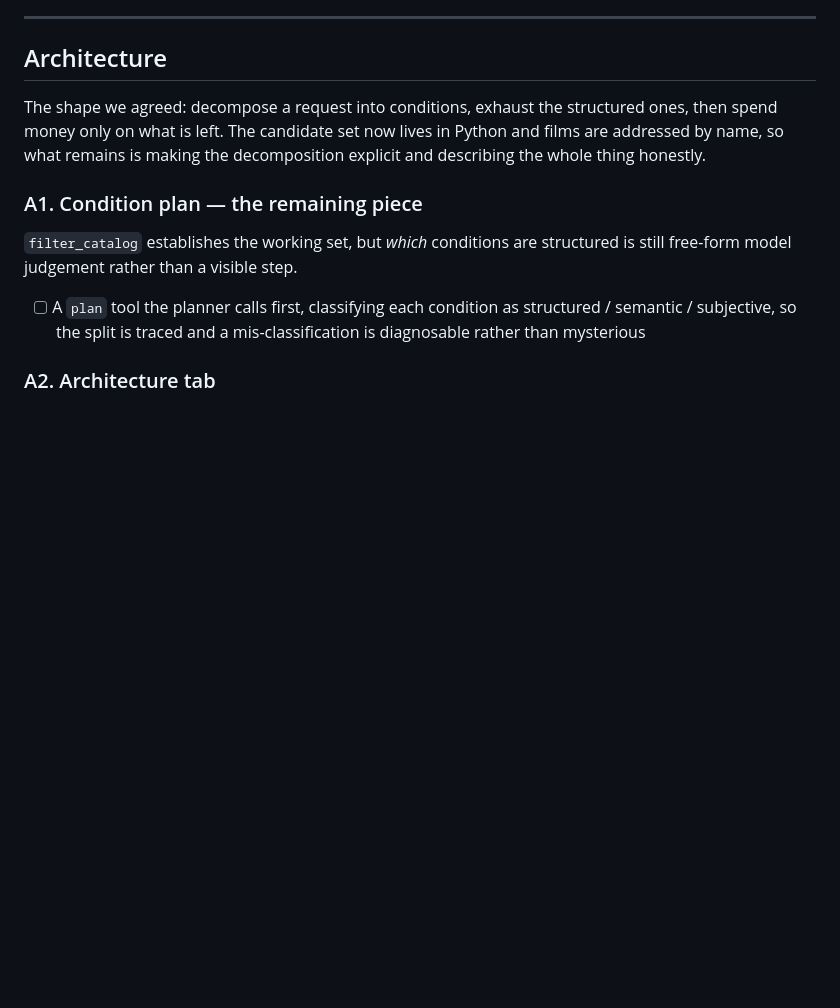
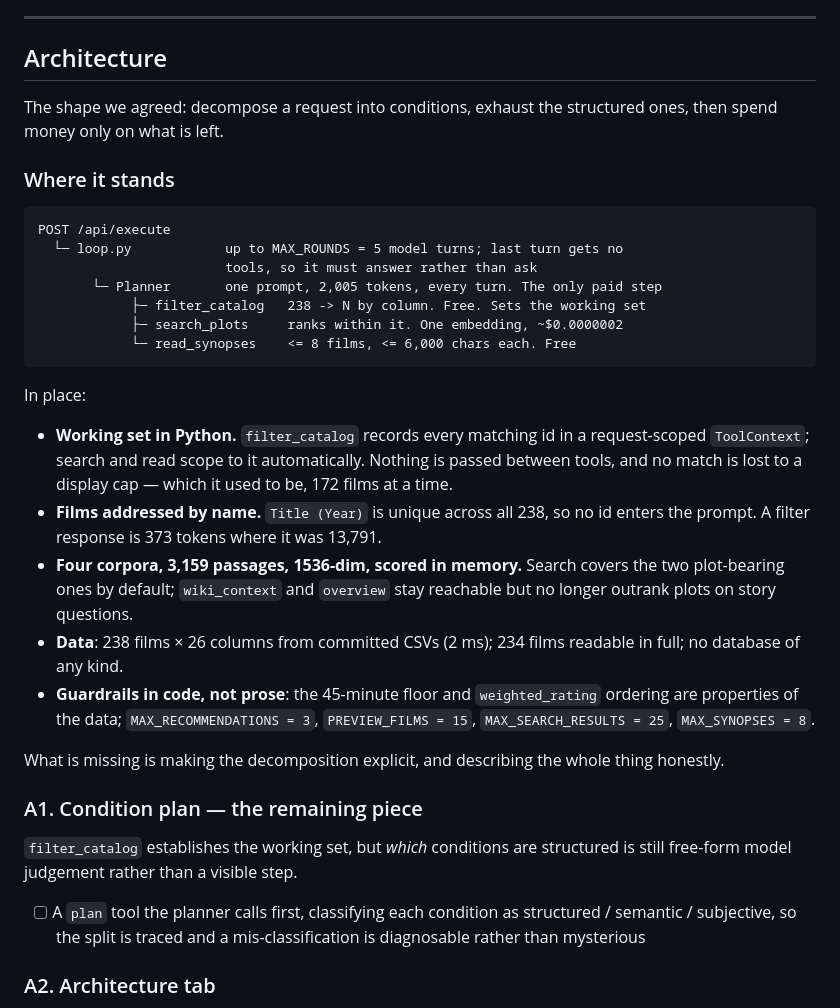
Before and after one commit to alanarazi7/movibot, a Markdown page: TODO.md, the part around the change. Drawn GitHub-style; blank space fills up the shorter version.

Commit message:
Summarise the architecture as built, above what is left to do
The Architecture section listed what is missing but never said what exists, so
it read as a plan for a system rather than the next steps for one. It now opens
with the request path as a diagram and the five things in place -- working set
in Python, films addressed by name, four corpora scored in memory, committed
CSVs, guardrails as constants -- before A1/A2/A3.

Every figure is cross-checked against the code rather than typed: the turn
bound, the prompt's token count, passage and film counts, and all four cap
constants.

Co-Authored-By: Claude Opus 5 <noreply@anthropic.com>

````diff
--- a/TODO.md
+++ b/TODO.md
@@ -15,9 +15,39 @@ the Pinecone and Supabase backends were removed, and the two that remain
 ## Architecture
 
 The shape we agreed: decompose a request into conditions, exhaust the
-structured ones, then spend money only on what is left. The candidate set now
-lives in Python and films are addressed by name, so what remains is making the
-decomposition explicit and describing the whole thing honestly.
+structured ones, then spend money only on what is left.
+
+### Where it stands
+
+```
+POST /api/execute
+  └─ loop.py            up to MAX_ROUNDS = 5 model turns; last turn gets no
+                        tools, so it must answer rather than ask
+       └─ Planner       one prompt, 2,005 tokens, every turn. The only paid step
+            ├─ filter_catalog   238 -> N by column. Free. Sets the working set
+            ├─ search_plots     ranks within it. One embedding, ~$0.0000002
+            └─ read_synopses    <= 8 films, <= 6,000 chars each. Free
+```
+
+In place:
+
+- **Working set in Python.** `filter_catalog` records every matching id in a
+  request-scoped `ToolContext`; search and read scope to it automatically.
+  Nothing is passed between tools, and no match is lost to a display cap —
+  which it used to be, 172 films at a time.
+- **Films addressed by name.** `Title (Year)` is unique across all 238, so no
+  id enters the prompt. A filter response is 373 tokens where it was 13,791.
+- **Four corpora, 3,159 passages, 1536-dim, scored in memory.** Search covers
+  the two plot-bearing ones by default; `wiki_context` and `overview` stay
+  reachable but no longer outrank plots on story questions.
+- **Data**: 238 films × 26 columns from committed CSVs (2 ms); 234 films
+  readable in full; no database of any kind.
+- **Guardrails in code, not prose**: the 45-minute floor and `weighted_rating`
+  ordering are properties of the data; `MAX_RECOMMENDATIONS = 3`,
+  `PREVIEW_FILMS = 15`, `MAX_SEARCH_RESULTS = 25`, `MAX_SYNOPSES = 8`.
+
+What is missing is making the decomposition explicit, and describing the whole
+thing honestly.
 
 ### A1. Condition plan — the remaining piece
 
````
